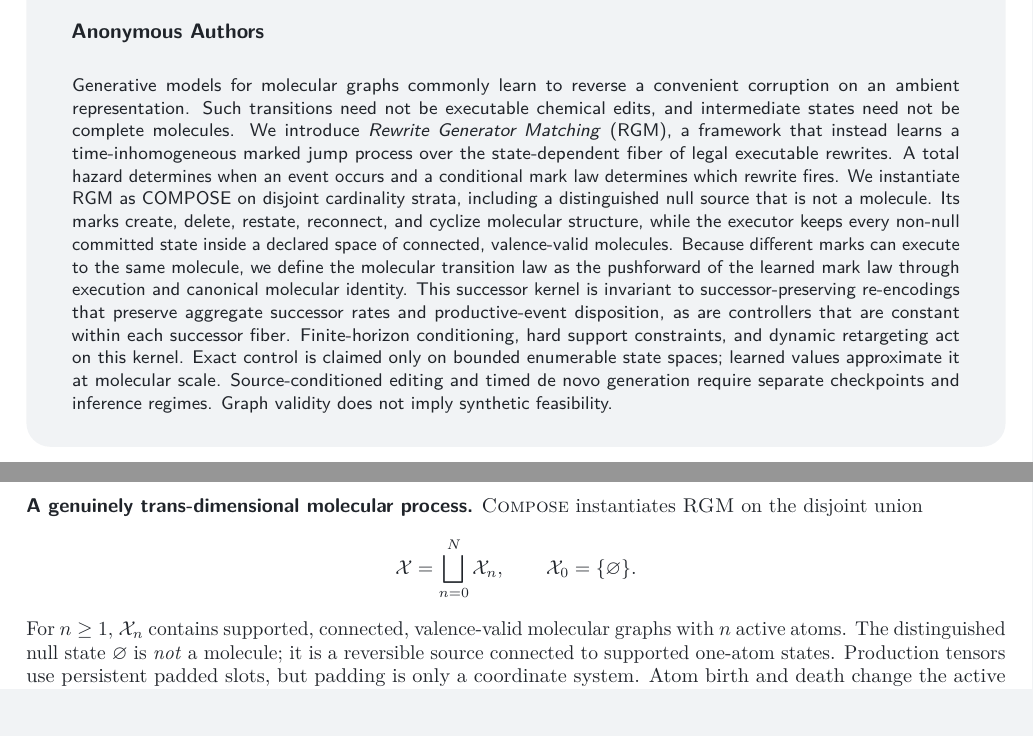
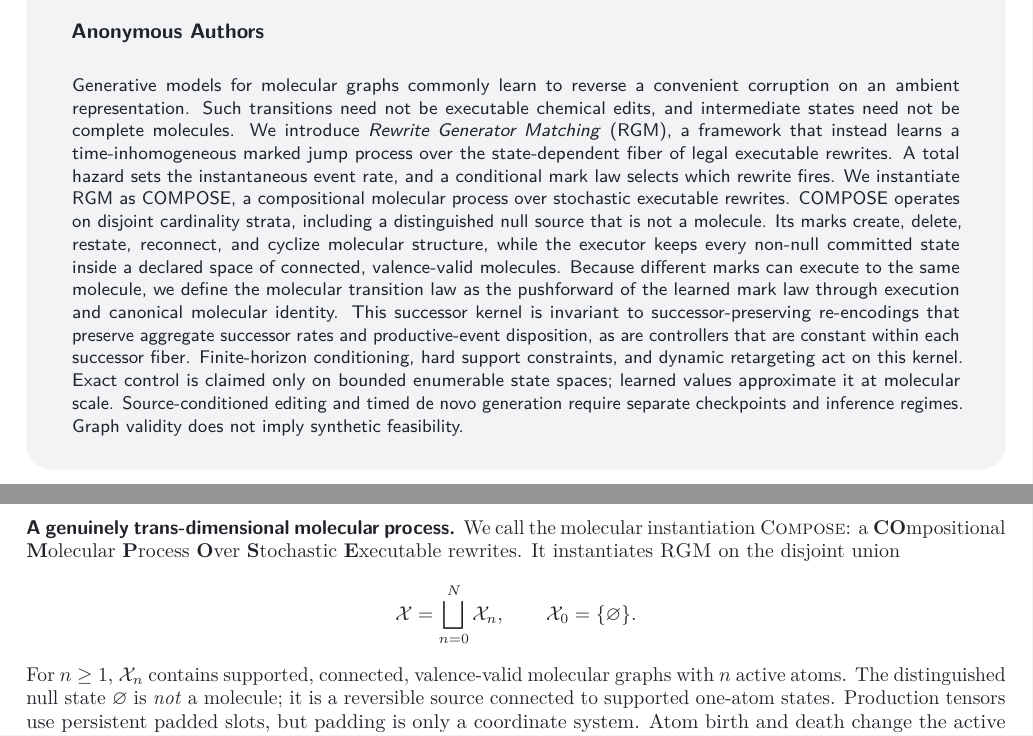
Before and after one commit to magantiro/compose_rgm, a LaTeX document (paper_arxiv/main.tex): two parts of pages 1 and 2 of 36, joined at a grey line, cut so that both start at the same text, the shorter picture padded with empty space. Compiled offline with pdfLaTeX.

Commit message:
paper: define compose naming hierarchy

```diff
--- a/paper_arxiv/main.tex
+++ b/paper_arxiv/main.tex
@@ -30,14 +30,15 @@ corruption on an ambient representation. Such transitions need not be
 executable chemical edits, and intermediate states need not be complete
 molecules. We introduce \emph{Rewrite Generator Matching} (RGM), a framework
 that instead learns a time-inhomogeneous marked jump process over the
-state-dependent fiber of legal executable rewrites. A total hazard determines
-when an event occurs and a conditional mark law determines which rewrite
-fires. We instantiate RGM as COMPOSE on disjoint cardinality strata, including
-a distinguished null source that is not a molecule. Its marks create, delete,
-restate, reconnect, and cyclize molecular structure, while the executor keeps
-every non-null committed state inside a declared space of connected,
-valence-valid molecules. Because different marks can execute to the same
-molecule, we define the molecular transition law as the pushforward of the
+state-dependent fiber of legal executable rewrites. A total hazard sets the
+instantaneous event rate, and a conditional mark law selects which rewrite
+fires. We instantiate RGM as COMPOSE, a compositional molecular process over
+stochastic executable rewrites. COMPOSE operates on disjoint cardinality
+strata, including a distinguished null source that is not a molecule. Its
+marks create, delete, restate, reconnect, and cyclize molecular structure,
+while the executor keeps every non-null committed state inside a declared
+space of connected, valence-valid molecules. Because different marks can
+execute to the same molecule, we define the molecular transition law as the pushforward of the
 learned mark law through execution and canonical molecular identity. This
 successor kernel is invariant to successor-preserving re-encodings that
 preserve aggregate successor rates and productive-event disposition, as are
@@ -99,7 +100,10 @@ stochastic rewrite process, not an unconstrained prediction followed by
 repair.
 
 \paragraph{A genuinely trans-dimensional molecular process.}
-\method instantiates \rgm on the disjoint union
+We call the molecular instantiation \method: a
+\textbf{CO}mpositional \textbf{M}olecular \textbf{P}rocess
+\textbf{O}ver \textbf{S}tochastic \textbf{E}xecutable rewrites. It instantiates
+\rgm on the disjoint union
 \[
   \X=\bigsqcup_{n=0}^{N}\X_n,
   \qquad
```
Also changed, not shown: docs/PAPER1_FRAMING_AUTHORITATIVE.md (+6 -0 lines), paper_iclr_stochastic_rewriting/main.tex (+2 -2 lines), paper_iclr_stochastic_rewriting/main.pdf.
